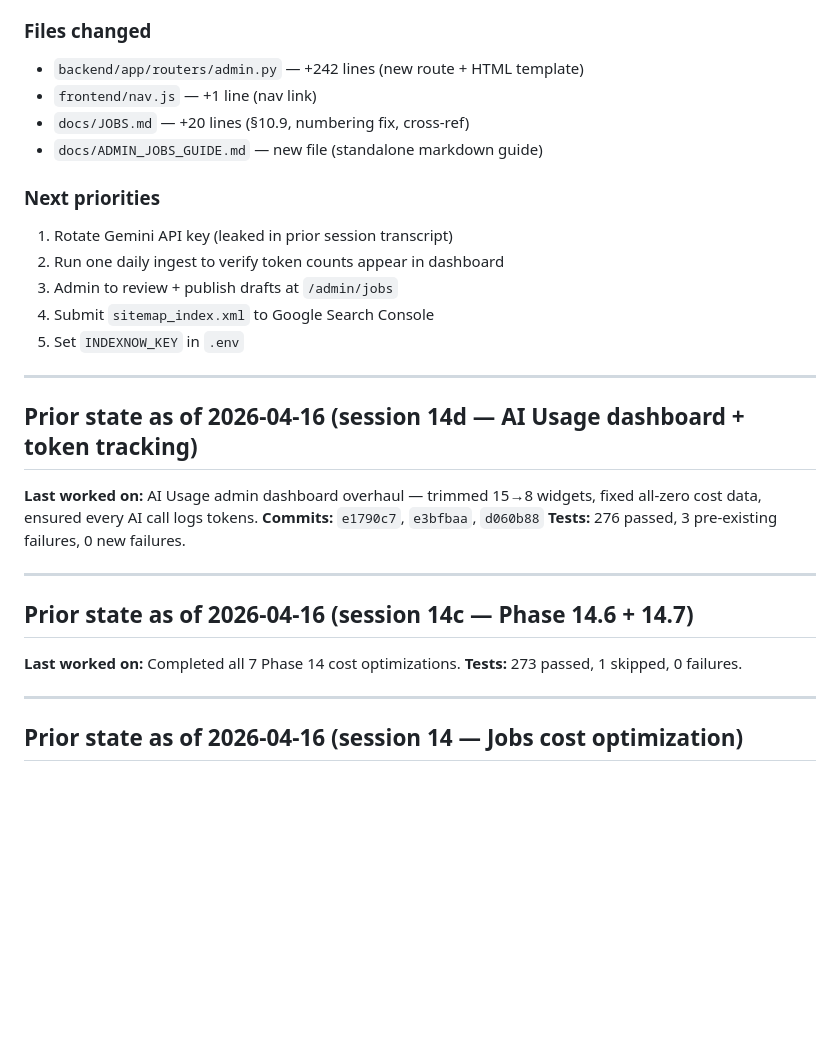
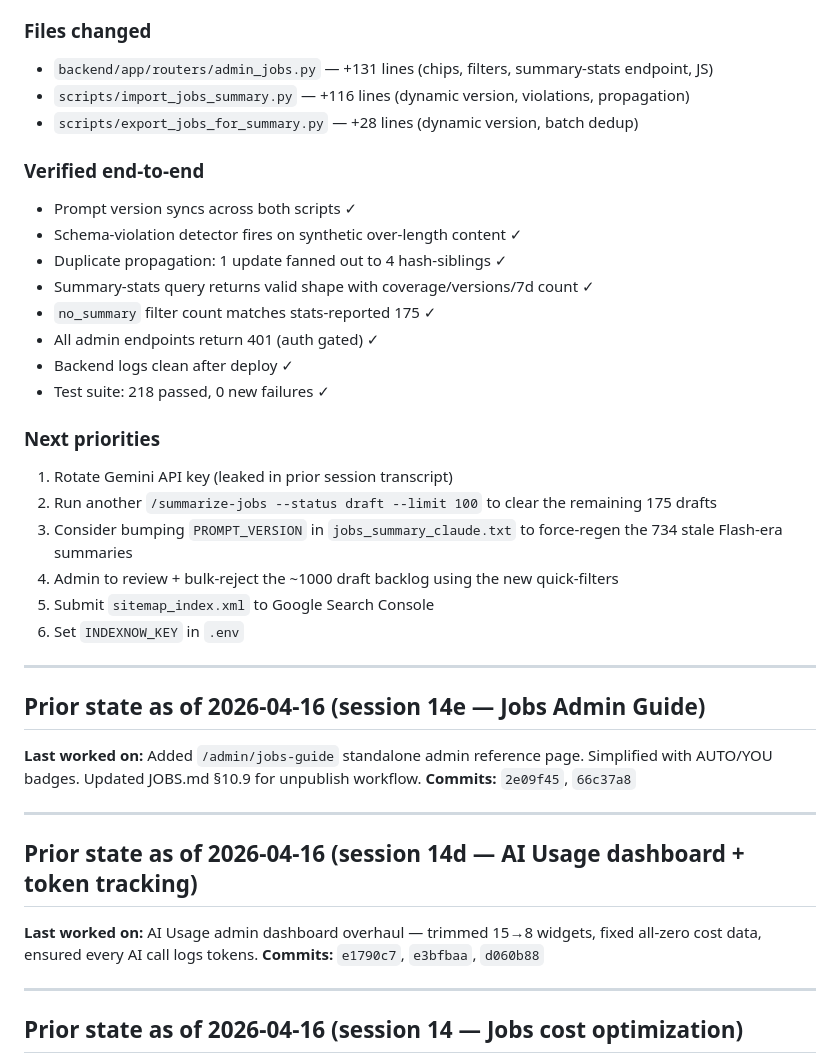
Before and after one commit to manishjnv/AIExpert, a Markdown page: docs/HANDOFF.md, the part around one of its changes. Rendered like a GitHub page; blank space fills up the shorter version.

```diff
--- a/docs/HANDOFF.md
+++ b/docs/HANDOFF.md
@@ -46,18 +57,36 @@ Same content as the web page in markdown format for offline/repo reference.
 
 ### Files changed
 
-- `backend/app/routers/admin.py` — +242 lines (new route + HTML template)
-- `frontend/nav.js` — +1 line (nav link)
-- `docs/JOBS.md` — +20 lines (§10.9, numbering fix, cross-ref)
-- `docs/ADMIN_JOBS_GUIDE.md` — new file (standalone markdown guide)
+- `backend/app/routers/admin_jobs.py` — +131 lines (chips, filters, summary-stats endpoint, JS)
+- `scripts/import_jobs_summary.py` — +116 lines (dynamic version, violations, propagation)
+- `scripts/export_jobs_for_summary.py` — +28 lines (dynamic version, batch dedup)
+
+### Verified end-to-end
+
+- Prompt version syncs across both scripts ✓
+- Schema-violation detector fires on synthetic over-length content ✓
+- Duplicate propagation: 1 update fanned out to 4 hash-siblings ✓
+- Summary-stats query returns valid shape with coverage/versions/7d count ✓
+- `no_summary` filter count matches stats-reported 175 ✓
+- All admin endpoints return 401 (auth gated) ✓
+- Backend logs clean after deploy ✓
+- Test suite: 218 passed, 0 new failures ✓
 
 ### Next priorities
 
 1. Rotate Gemini API key (leaked in prior session transcript)
-2. Run one daily ingest to verify token counts appear in dashboard
-3. Admin to review + publish drafts at `/admin/jobs`
-4. Submit `sitemap_index.xml` to Google Search Console
-5. Set `INDEXNOW_KEY` in `.env`
+2. Run another `/summarize-jobs --status draft --limit 100` to clear the remaining 175 drafts
+3. Consider bumping `PROMPT_VERSION` in `jobs_summary_claude.txt` to force-regen the 734 stale Flash-era summaries
+4. Admin to review + bulk-reject the ~1000 draft backlog using the new quick-filters
+5. Submit `sitemap_index.xml` to Google Search Console
+6. Set `INDEXNOW_KEY` in `.env`
+
+---
+
+## Prior state as of 2026-04-16 (session 14e — Jobs Admin Guide)
+
+**Last worked on:** Added `/admin/jobs-guide` standalone admin reference page. Simplified with AUTO/YOU badges. Updated JOBS.md §10.9 for unpublish workflow.
+**Commits:** `2e09f45`, `66c37a8`
 
 ---
 
@@ -65,14 +94,6 @@ Same content as the web page in markdown format for offline/repo reference.
 
 **Last worked on:** AI Usage admin dashboard overhaul — trimmed 15→8 widgets, fixed all-zero cost data, ensured every AI call logs tokens.
 **Commits:** `e1790c7`, `e3bfbaa`, `d060b88`
-**Tests:** 276 passed, 3 pre-existing failures, 0 new failures.
-
----
-
-## Prior state as of 2026-04-16 (session 14c — Phase 14.6 + 14.7)
-
-**Last worked on:** Completed all 7 Phase 14 cost optimizations.
-**Tests:** 273 passed, 1 skipped, 0 failures.
 
 ---
 
```
Also changed, not shown: other parts of docs/HANDOFF.md (+37 -26 lines), CLAUDE.md (+5 -5 lines).
